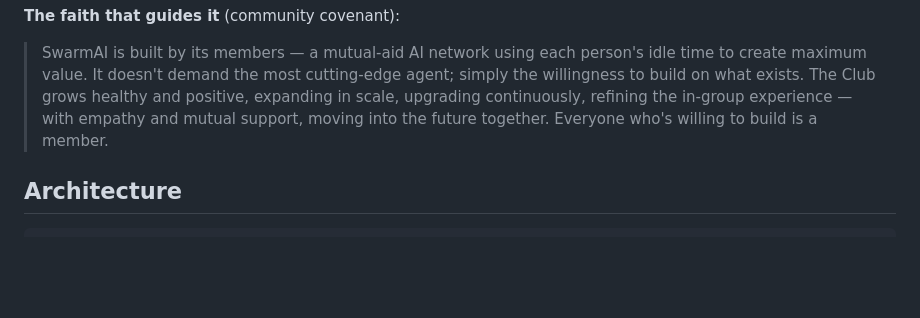
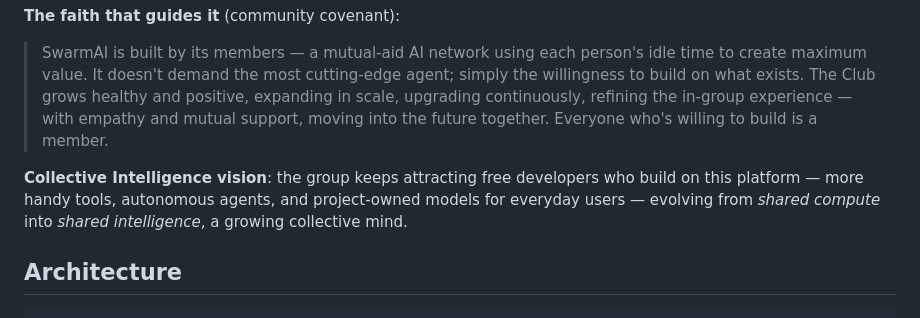
Before and after one commit to SwarmAI-Club/swarm-orch, a Markdown page: README.md, the part around the change. Drawn GitHub-style; blank space fills up the shorter version.

Commit message:
docs(blueprint): 集體智能體願景 — 自由開發者 x 便利工具/Agent/自有 Model 俾一般用家

```diff
--- a/README.md
+++ b/README.md
@@ -13,6 +13,8 @@ When they need heavy AI work during their day, they call on GPUs of users curren
 **The faith that guides it** (community covenant):
 
 > SwarmAI is built by its members — a mutual-aid AI network using each person's idle time to create maximum value. It doesn't demand the most cutting-edge agent; simply the willingness to build on what exists. The Club grows healthy and positive, expanding in scale, upgrading continuously, refining the in-group experience — with empathy and mutual support, moving into the future together. Everyone who's willing to build is a member.
+
+**Collective Intelligence vision**: the group keeps attracting free developers who build on this platform — more handy tools, autonomous agents, and project-owned models for everyday users — evolving from *shared compute* into *shared intelligence*, a growing collective mind.
 
 ## Architecture
 
```
Also changed, not shown: ROADMAP.md (+2 -0 lines), docs/ARCHITECTURE.md (+2 -0 lines).
